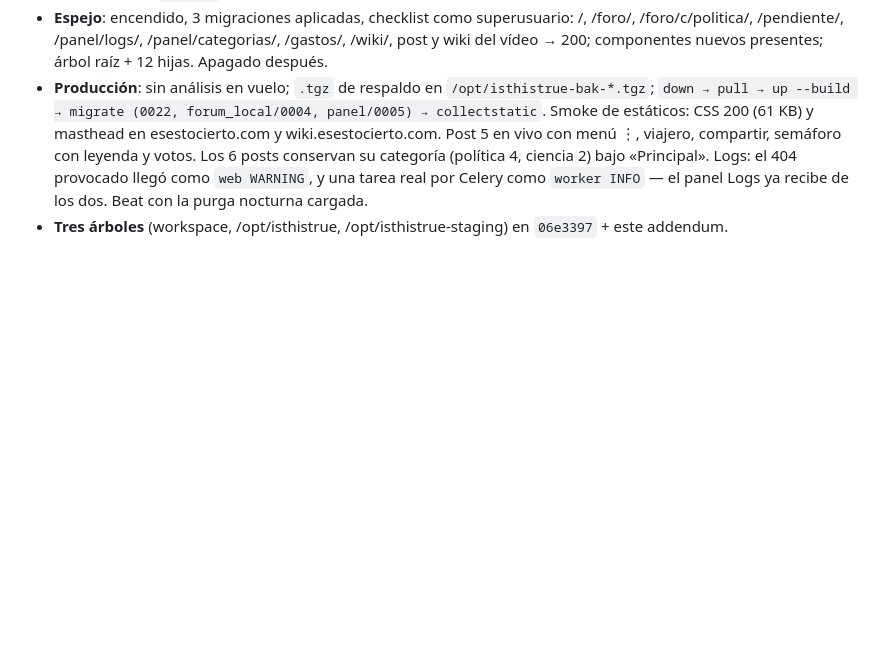
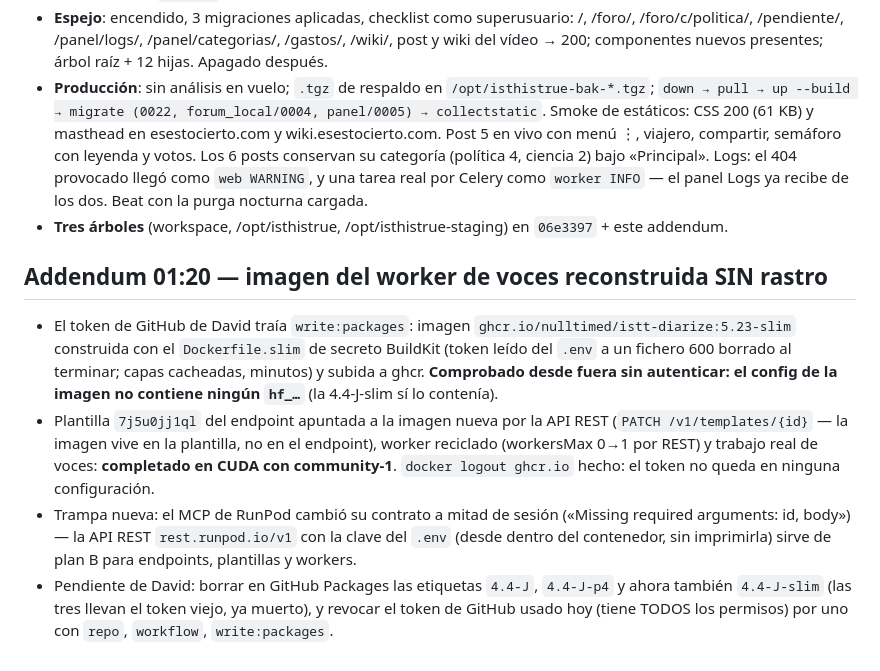
Before and after one commit to nulltimed/isthistrue, a Markdown page: docs/88-informe-serie-523-2026-09-09.md, the part around the change. Rendered like a GitHub page; blank space fills up the shorter version.

Commit message:
docs/88 + handoff: imagen istt-diarize 5.23-slim reconstruida sin rastro y en servicio

```diff
--- a/docs/88-informe-serie-523-2026-09-09.md
+++ b/docs/88-informe-serie-523-2026-09-09.md
@@ -79,3 +79,19 @@ Los bocadillos de las dos opciones dicen exactamente esto.
   ya recibe de los dos. Beat con la purga nocturna cargada.
 - **Tres árboles** (workspace, /opt/isthistrue, /opt/isthistrue-staging) en `06e3397` + este
   addendum.
+
+## Addendum 01:20 — imagen del worker de voces reconstruida SIN rastro
+- El token de GitHub de David traía `write:packages`: imagen `ghcr.io/nulltimed/istt-diarize:5.23-slim`
+  construida con el `Dockerfile.slim` de secreto BuildKit (token leído del `.env` a un fichero 600
+  borrado al terminar; capas cacheadas, minutos) y subida a ghcr. **Comprobado desde fuera sin
+  autenticar: el config de la imagen no contiene ningún `hf_…`** (la 4.4-J-slim sí lo contenía).
+- Plantilla `7j5u0jj1ql` del endpoint apuntada a la imagen nueva por la API REST
+  (`PATCH /v1/templates/{id}` — la imagen vive en la plantilla, no en el endpoint), worker
+  reciclado (workersMax 0→1 por REST) y trabajo real de voces: **completado en CUDA con
+  community-1**. `docker logout ghcr.io` hecho: el token no queda en ninguna configuración.
+- Trampa nueva: el MCP de RunPod cambió su contrato a mitad de sesión («Missing required
+  arguments: id, body») — la API REST `rest.runpod.io/v1` con la clave del `.env` (desde dentro
+  del contenedor, sin imprimirla) sirve de plan B para endpoints, plantillas y workers.
+- Pendiente de David: borrar en GitHub Packages las etiquetas `4.4-J`, `4.4-J-p4` y ahora
+  también `4.4-J-slim` (las tres llevan el token viejo, ya muerto), y revocar el token de GitHub
+  usado hoy (tiene TODOS los permisos) por uno con `repo`, `workflow`, `write:packages`.
```
Also changed, not shown: docs/21-handoff-operador-claude-code.md (+5 -4 lines).
